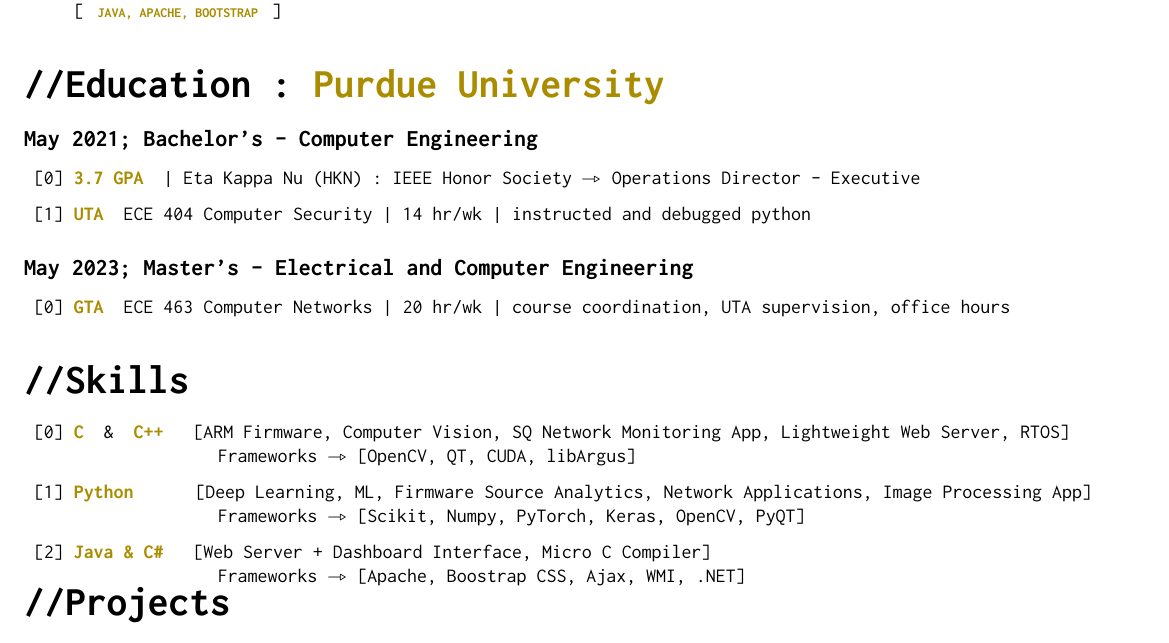
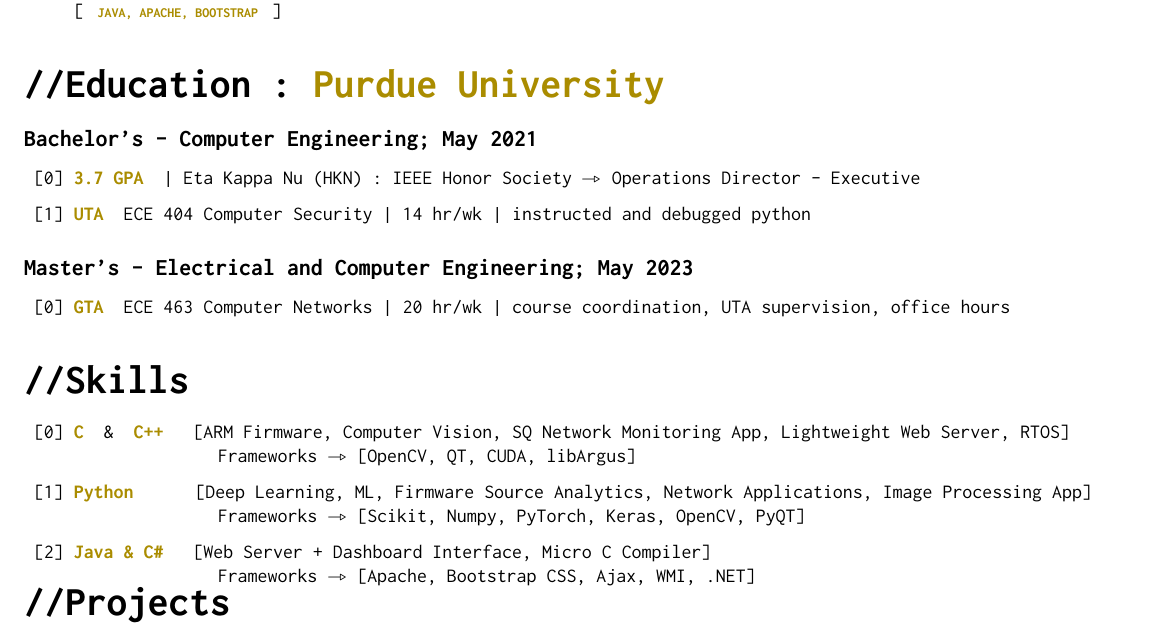
Before and after one commit to chessman007/open-resume, a LaTeX document (main.tex): part of the page, cut so that both start at the same text. Compiled offline with pdfLaTeX.

Commit message:
resume update

```diff
--- a/main.tex
+++ b/main.tex
@@ -10,6 +10,7 @@
 \usepackage[T1]{fontenc}
 \usepackage{ragged2e}
 \definecolor{purduegold}{RGB}{170, 140, 0}
+\definecolor{purdueblack}{RGB}{0,0,0}
 
 \newcommand{\emphasis}[1]{
     \textcolor{purduegold}{\textbf{#1}}
@@ -69,13 +70,13 @@
             \item Developed factory information dashboard, which resulted in better inventory and production management.\\ {[{\scriptsize \EMPHASIS{Java, Apache, Bootstrap}}]}
         \end{enumerate}
 \section*{\huge{//Education :\emphasis{Purdue University}}}
-    \subsection*{May 2021; Bachelor's - Computer Engineering}
+    \subsection*{Bachelor's - Computer Engineering; May 2021}
         \begin{enumerate}[label={[\arabic*]}]
             \setcounter{enumi}{-1}
             \item \emphasis{3.7 GPA} | Eta Kappa Nu (HKN) : IEEE Honor Society $\rightarrowtriangle$ Operations Director - Executive
             \item \emphasis{UTA} ECE 404 Computer Security | 14 hr/wk | instructed and debugged python
         \end{enumerate}
-    \subsection*{May 2023; Master's - Electrical and Computer Engineering}
+    \subsection*{Master's - Electrical and Computer Engineering; May 2023}
         \begin{enumerate}[label={[\arabic*]}]
             \setcounter{enumi}{-1}
             \item \emphasis{GTA} ECE 463 Computer Networks | 20 hr/wk | course coordination, UTA supervision, office hours
@@ -88,7 +89,7 @@
         \item \emphasis{Python}\hspace{26pt}[Deep Learning, ML, Firmware Source Analytics, Network Applications, Image Processing App]\\
             \hspace*{1in}{Frameworks $\rightarrowtriangle$ [Scikit, Numpy, PyTorch, Keras, OpenCV, PyQT]}
         \item \emphasis{Java \& C\#}\hspace{10pt}[Web Server + Dashboard Interface, Micro C Compiler]\\
-            \hspace*{1in}{Frameworks $\rightarrowtriangle$ [Apache, Boostrap CSS, Ajax, WMI, .NET]}
+            \hspace*{1in}{Frameworks $\rightarrowtriangle$ [Apache, Bootstrap CSS, Ajax, WMI, .NET]}
 
     \end{enumerate}
 % \section*{//Activities}
```
Also changed, not shown: README.md.
